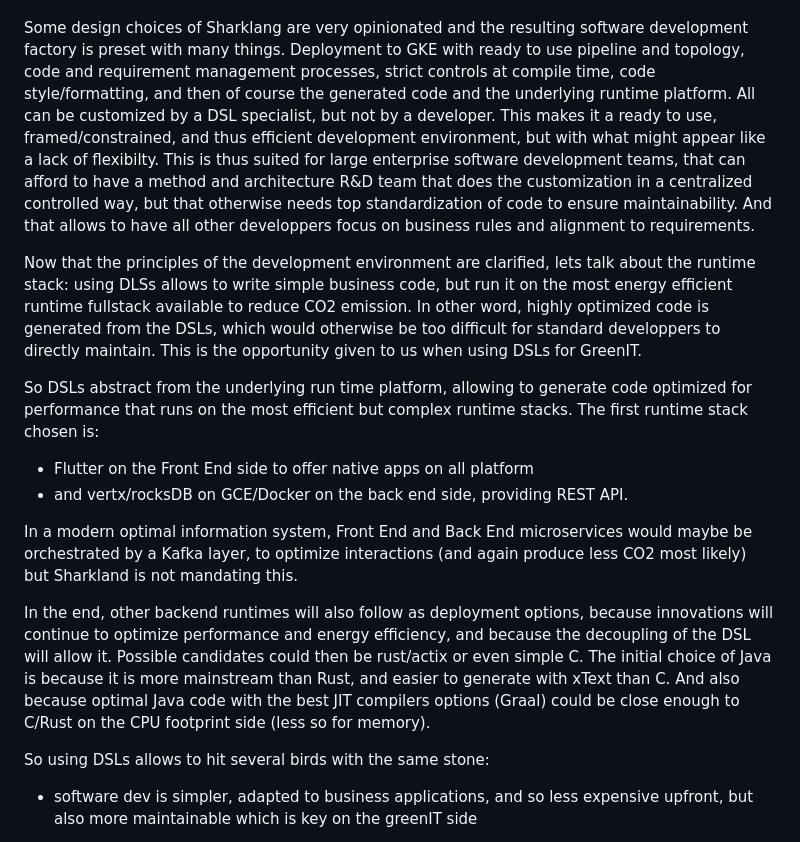
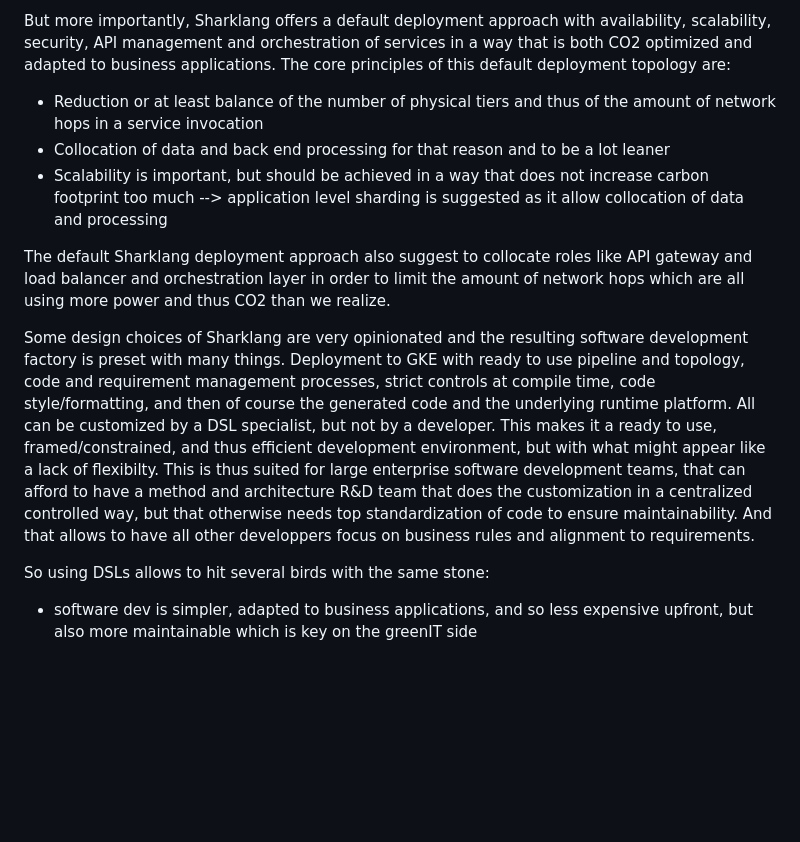
Before and after one commit to sharklang/sharklang, a Markdown page: README.md, the part around the change printed below. Drawn GitHub-style; blank space fills up the shorter version.

```diff
--- a/README.md
+++ b/README.md
@@ -41,16 +76,13 @@ This focus on design and development efficiency, and on requirement rigor/traceb
+But more importantly, Sharklang offers a default deployment approach with availability, scalability, security, API management and orchestration of services in a way that is both CO2 optimized and adapted to business applications. The core principles of this default deployment topology are:
+
+ - Reduction or at least balance of the number of physical tiers and thus of the amount of network hops in a service invocation
+ - Collocation of data and back end processing for that reason and to be a lot leaner
+ - Scalability is important, but should be achieved in a way that does not increase carbon footprint too much --> application level sharding is suggested as it allow collocation of data and processing
+
+ The default Sharklang deployment approach also suggest to collocate roles like API gateway and load balancer and orchestration layer in order to limit the amount of network hops which are all using more power and thus CO2 than we realize.
+
 
 Some design choices of Sharklang are very opinionated and the resulting software development factory is preset with many things. Deployment to GKE with ready to use pipeline and topology, code and requirement management processes, strict controls at compile time, code style/formatting, and then of course the generated code and the underlying runtime platform. All can be customized by a DSL specialist, but not by a developer. This makes it a ready to use, framed/constrained, and thus efficient development environment, but with what might appear like a lack of flexibilty. This is thus suited for large enterprise software development teams, that can afford to have a method and architecture R&D team that does the customization in a centralized controlled way, but that otherwise needs top standardization of code to ensure maintainability. And that allows to have all other developpers focus on business rules and alignment to requirements.
-
-Now that the principles of the development environment are clarified, lets talk about the runtime stack: using DLSs allows to write simple business code, but run it on the most energy efficient runtime fullstack available to reduce CO2 emission. In other word, highly optimized code is generated from the DSLs, which would otherwise be too difficult for standard developpers to directly maintain. This is the opportunity given to us when using DSLs for GreenIT.
-
-So DSLs abstract from the underlying run time platform, allowing to generate code optimized for performance that runs on the most efficient but complex runtime stacks. The first runtime stack chosen is:
-
-- Flutter on the Front End side to offer native apps on all platform
-- and vertx/rocksDB on GCE/Docker on the back end side, providing REST API.
-
-In a modern optimal information system, Front End and Back End microservices would maybe be orchestrated by a Kafka layer, to optimize interactions (and again produce less CO2 most likely) but Sharkland is not mandating this.
-
-In the end, other backend runtimes will also follow as deployment options, because innovations will continue to optimize performance and energy efficiency, and because the decoupling of the DSL will allow it. Possible candidates could then be rust/actix or even simple C. The initial choice of Java is because it is more mainstream than Rust, and easier to generate with xText than C. And also because optimal Java code with the best JIT compilers options (Graal) could be close enough to C/Rust on the CPU footprint side (less so for memory).
 
 So using DSLs allows to hit several birds with the same stone:
 
```
Also changed, not shown: other parts of README.md (+56 -18 lines), SyntaxAndControlsExamples.md (added, +1 -0 lines), img/ProfitableCarbonReduction.png (added).
